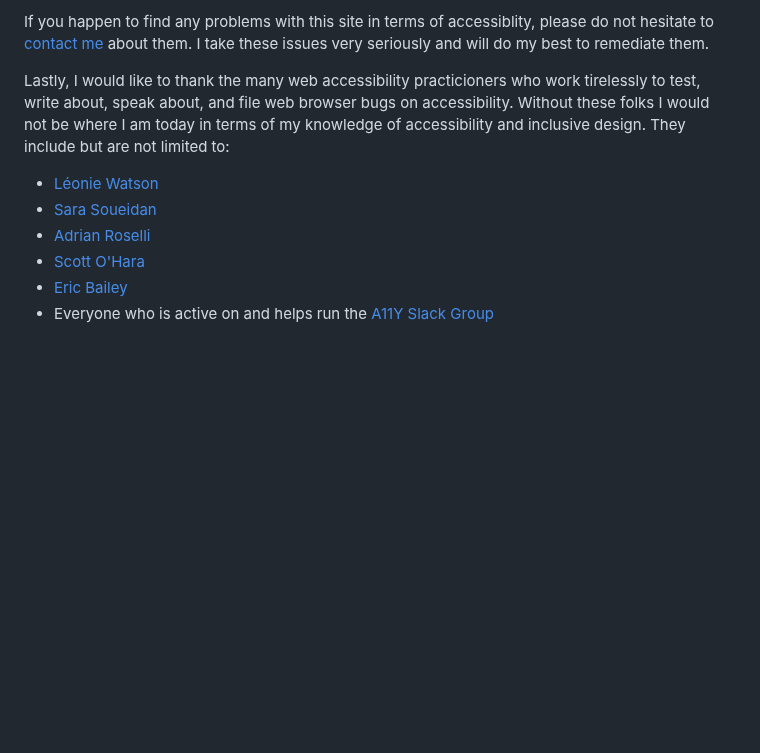
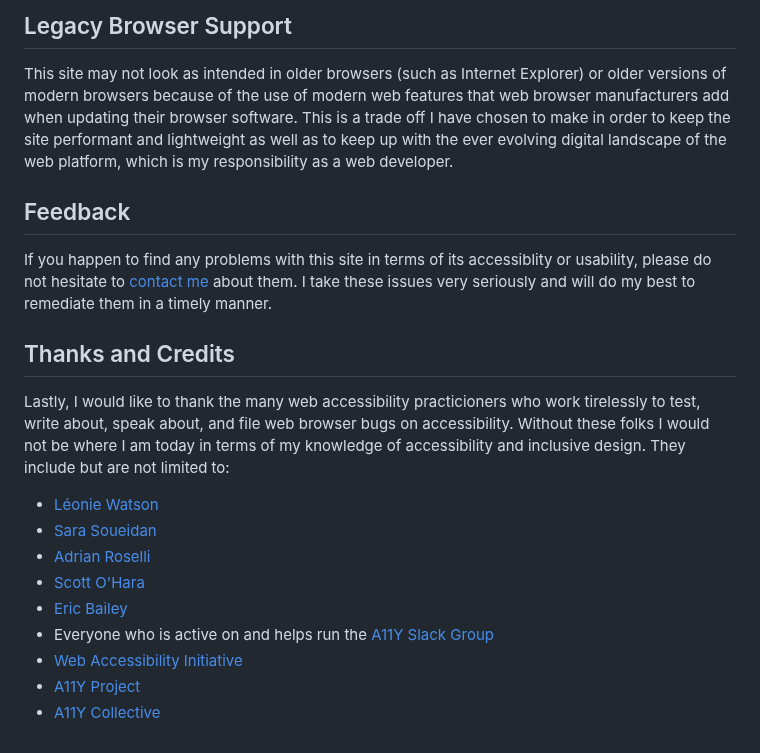
Before and after one commit to clhenrick/clhenrick.io, a Markdown page: content/about/accessibility.md, the part around one of its changes. Drawn GitHub-style; blank space fills up the shorter version.

```diff
--- a/content/about/accessibility.md
+++ b/content/about/accessibility.md
@@ -39,5 +53,13 @@ This site may not look as intended in older browsers, such as Internet Explorer,
 
-If you happen to find any problems with this site in terms of accessiblity, please do not hesitate to [contact me](/contact/) about them. I take these issues very seriously and will do my best to remediate them.
+## Legacy Browser Support
+
+This site may not look as intended in older browsers (such as Internet Explorer) or older versions of modern browsers because of the use of modern web features that web browser manufacturers add when updating their browser software. This is a trade off I have chosen to make in order to keep the site performant and lightweight as well as to keep up with the ever evolving digital landscape of the web platform, which is my responsibility as a web developer.
+
+## Feedback
+
+If you happen to find any problems with this site in terms of its accessiblity or usability, please do not hesitate to [contact me](/contact/) about them. I take these issues very seriously and will do my best to remediate them in a timely manner.
+
+## Thanks and Credits
 
 Lastly, I would like to thank the many web accessibility practicioners who work tirelessly to test, write about, speak about, and file web browser bugs on accessibility. Without these folks I would not be where I am today in terms of my knowledge of accessibility and inclusive design. They include but are not limited to:
 
@@ -47,3 +69,6 @@ Lastly, I would like to thank the many web accessibility practicioners who work
 - [Scott O'Hara](https://www.scottohara.me/)
 - [Eric Bailey](https://ericwbailey.design/)
 - Everyone who is active on and helps run the [A11Y Slack Group](https://web-a11y.slack.com/)
+- [Web Accessibility Initiative](https://www.w3.org/WAI/)
+- [A11Y Project](https://www.a11yproject.com/)
+- [A11Y Collective](https://www.a11y-collective.com/)
```
Also changed, not shown: other parts of content/about/accessibility.md (+33 -19 lines).
